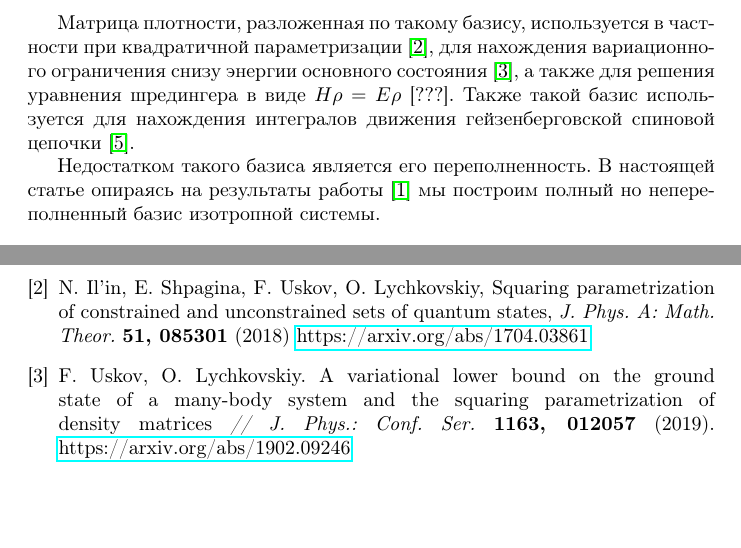
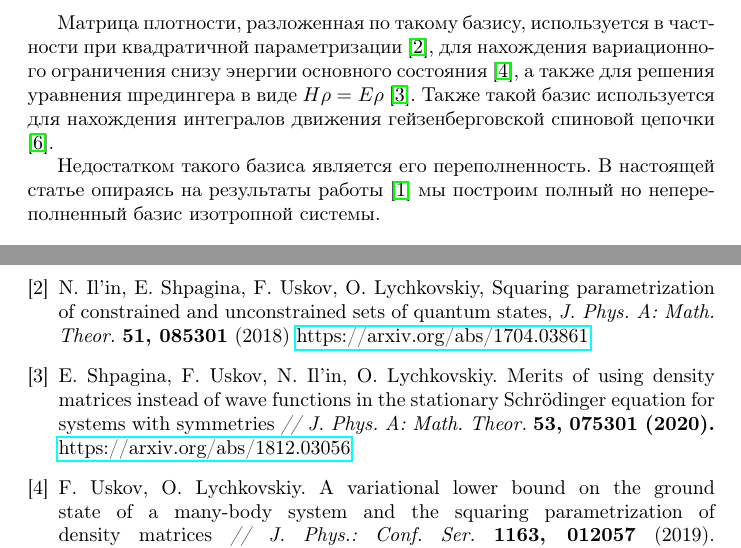
Before and after one commit to FeelUsM/zadrotstvo, a LaTeX paper (LaTeX-поделки/2020article/document.tex): two parts of pages 2 and 5 of 5, joined at a grey line, cut so that both start at the same text, the shorter picture padded with empty space. Compiled offline with pdfLaTeX.

Commit message:
article USH

```diff
--- a/LaTeX-поделки/2020article/document.tex
+++ b/LaTeX-поделки/2020article/document.tex
@@ -63,7 +63,7 @@ H=-\sum_{i\neq j}J_{ij}\vec\sigma_i\vec\sigma_j
 
 Матрица плотности, разложенная по такому базису, используется в частности при квадратичной параметризации \cite{kvadro},
 для нахождения вариационного ограничения снизу энергии основного состояния \cite{variational},
-а также для решения уравнения шредингера в виде $ H\rho = E\rho $ [???].
+а также для решения уравнения шредингера в виде $ H\rho = E\rho $ \cite{USH}.
 Также такой базис используется для нахождения интегралов движения гейзенберговской спиновой цепочки \cite{basisF}.
 
 Недостатком такого базиса является его переполненность.
@@ -346,6 +346,12 @@ N_n=\begin{cases}
 	Squaring parametrization of constrained and unconstrained sets of quantum states, {\it J. Phys. A: Math. Theor.} {\bf 51, 085301} (2018)
 	\href{https://arxiv.org/abs/1704.03861}{https://arxiv.org/abs/1704.03861}
 
+	\bibitem{USH}
+	E. Shpagina, F. Uskov, N. Il’in, O. Lychkovskiy. Merits of using density matrices instead of wave
+	functions in the stationary Schrödinger equation for systems with symmetries {\it// J. Phys. A: Math. Theor.}
+	{\bf 53, 075301 (2020).}
+	\href{https://arxiv.org/abs/1812.03056}{https://arxiv.org/abs/1812.03056}
+
 	\bibitem{variational}
 	F. Uskov, O. Lychkovskiy. A variational lower bound on the ground state of a many-body system and
 	the squaring parametrization of density matrices {\it// J. Phys.: Conf. Ser.} {\bf 1163, 012057} (2019).
```
Also changed, not shown: LaTeX-поделки/2020article/document.pdf, 3 other files.
